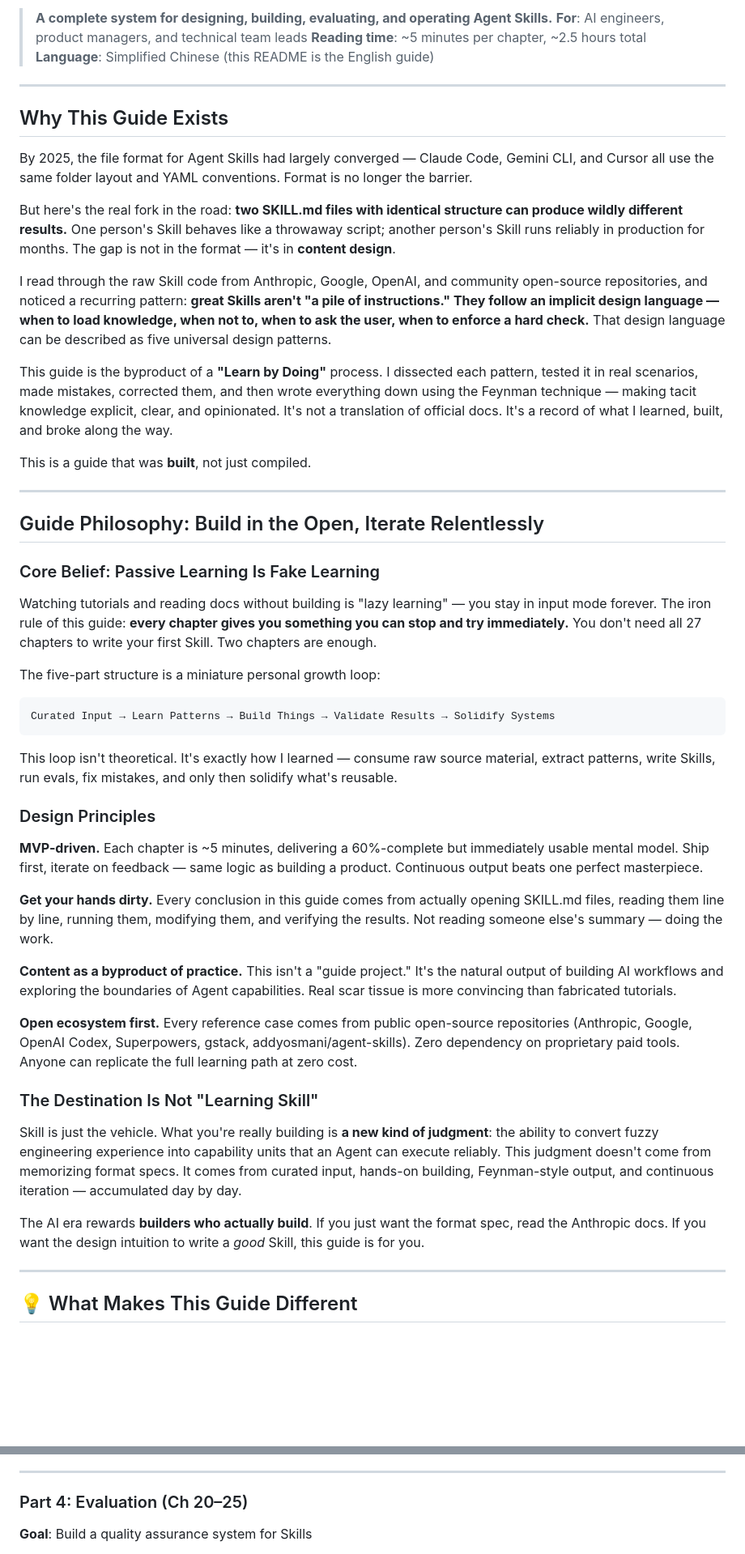
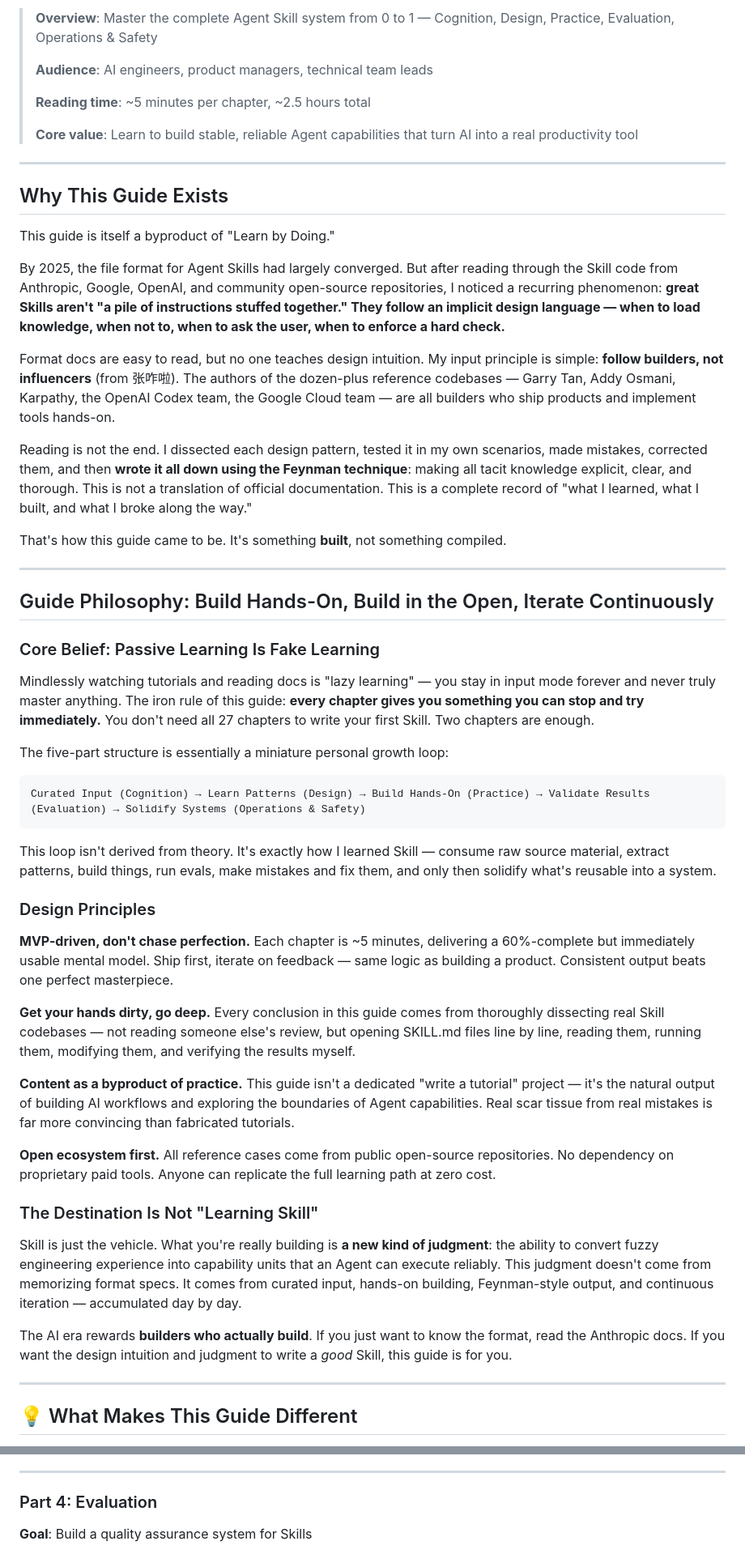
Before and after one commit to liuchunming033/hands-on-Skill, a Markdown page: README.en.md, 2 parts joined by grey strips. Shown at 81% size. Drawn GitHub-style; blank space fills up the shorter version.

````diff
--- a/README.en.md
+++ b/README.en.md
@@ -4,54 +4,57 @@ English | [简体中文](./README.md)
 
-> **A complete system for designing, building, evaluating, and operating Agent Skills.**
-> **For**: AI engineers, product managers, and technical team leads
+> **Overview**: Master the complete Agent Skill system from 0 to 1 — Cognition, Design, Practice, Evaluation, Operations & Safety
+>
+> **Audience**: AI engineers, product managers, technical team leads
+>
 > **Reading time**: ~5 minutes per chapter, ~2.5 hours total
-> **Language**: Simplified Chinese (this README is the English guide)
+>
+> **Core value**: Learn to build stable, reliable Agent capabilities that turn AI into a real productivity tool
 
 ---
 
 ## Why This Guide Exists
 
-By 2025, the file format for Agent Skills had largely converged — Claude Code, Gemini CLI, and Cursor all use the same folder layout and YAML conventions. Format is no longer the barrier.
+This guide is itself a byproduct of "Learn by Doing."
 
-But here's the real fork in the road: **two SKILL.md files with identical structure can produce wildly different results.** One person's Skill behaves like a throwaway script; another person's Skill runs reliably in production for months. The gap is not in the format — it's in **content design**.
+By 2025, the file format for Agent Skills had largely converged. But after reading through the Skill code from Anthropic, Google, OpenAI, and community open-source repositories, I noticed a recurring phenomenon: **great Skills aren't "a pile of instructions stuffed together." They follow an implicit design language — when to load knowledge, when not to, when to ask the user, when to enforce a hard check.**
 
-I read through the raw Skill code from Anthropic, Google, OpenAI, and community open-source repositories, and noticed a recurring pattern: **great Skills aren't "a pile of instructions." They follow an implicit design language — when to load knowledge, when not to, when to ask the user, when to enforce a hard check.** That design language can be described as five universal design patterns.
+Format docs are easy to read, but no one teaches design intuition. My input principle is simple: **follow builders, not influencers** (from 张咋啦). The authors of the dozen-plus reference codebases — Garry Tan, Addy Osmani, Karpathy, the OpenAI Codex team, the Google Cloud team — are all builders who ship products and implement tools hands-on.
 
-This guide is the byproduct of a **"Learn by Doing"** process. I dissected each pattern, tested it in real scenarios, made mistakes, corrected them, and then wrote everything down using the Feynman technique — making tacit knowledge explicit, clear, and opinionated. It's not a translation of official docs. It's a record of what I learned, built, and broke along the way.
+Reading is not the end. I dissected each design pattern, tested it in my own scenarios, made mistakes, corrected them, and then **wrote it all down using the Feynman technique**: making all tacit knowledge explicit, clear, and thorough. This is not a translation of official documentation. This is a complete record of "what I learned, what I built, and what I broke along the way."
 
-This is a guide that was **built**, not just compiled.
+That's how this guide came to be. It's something **built**, not something compiled.
 
 ---
 
-## Guide Philosophy: Build in the Open, Iterate Relentlessly
+## Guide Philosophy: Build Hands-On, Build in the Open, Iterate Continuously
 
 ### Core Belief: Passive Learning Is Fake Learning
 
-Watching tutorials and reading docs without building is "lazy learning" — you stay in input mode forever. The iron rule of this guide: **every chapter gives you something you can stop and try immediately.** You don't need all 27 chapters to write your first Skill. Two chapters are enough.
+Mindlessly watching tutorials and reading docs is "lazy learning" — you stay in input mode forever and never truly master anything. The iron rule of this guide: **every chapter gives you something you can stop and try immediately.** You don't need all 27 chapters to write your first Skill. Two chapters are enough.
 
-The five-part structure is a miniature personal growth loop:
+The five-part structure is essentially a miniature personal growth loop:
 
 ```text
-Curated Input → Learn Patterns → Build Things → Validate Results → Solidify Systems
+Curated Input (Cognition) → Learn Patterns (Design) → Build Hands-On (Practice) → Validate Results (Evaluation) → Solidify Systems (Operations & Safety)
 ```
 
-This loop isn't theoretical. It's exactly how I learned — consume raw source material, extract patterns, write Skills, run evals, fix mistakes, and only then solidify what's reusable.
+This loop isn't derived from theory. It's exactly how I learned Skill — consume raw source material, extract patterns, build things, run evals, make mistakes and fix them, and only then solidify what's reusable into a system.
 
 ### Design Principles
 
-**MVP-driven.** Each chapter is ~5 minutes, delivering a 60%-complete but immediately usable mental model. Ship first, iterate on feedback — same logic as building a product. Continuous output beats one perfect masterpiece.
+**MVP-driven, don't chase perfection.** Each chapter is ~5 minutes, delivering a 60%-complete but immediately usable mental model. Ship first, iterate on feedback — same logic as building a product. Consistent output beats one perfect masterpiece.
 
-**Get your hands dirty.** Every conclusion in this guide comes from actually opening SKILL.md files, reading them line by line, running them, modifying them, and verifying the results. Not reading someone else's summary — doing the work.
+**Get your hands dirty, go deep.** Every conclusion in this guide comes from thoroughly dissecting real Skill codebases — not reading someone else's review, but opening SKILL.md files line by line, reading them, running them, modifying them, and verifying the results myself.
 
-**Content as a byproduct of practice.** This isn't a "guide project." It's the natural output of building AI workflows and exploring the boundaries of Agent capabilities. Real scar tissue is more convincing than fabricated tutorials.
+**Content as a byproduct of practice.** This guide isn't a dedicated "write a tutorial" project — it's the natural output of building AI workflows and exploring the boundaries of Agent capabilities. Real scar tissue from real mistakes is far more convincing than fabricated tutorials.
 
-**Open ecosystem first.** Every reference case comes from public open-source repositories (Anthropic, Google, OpenAI Codex, Superpowers, gstack, addyosmani/agent-skills). Zero dependency on proprietary paid tools. Anyone can replicate the full learning path at zero cost.
+**Open ecosystem first.** All reference cases come from public open-source repositories. No dependency on proprietary paid tools. Anyone can replicate the full learning path at zero cost.
 
 ### The Destination Is Not "Learning Skill"
 
 Skill is just the vehicle. What you're really building is **a new kind of judgment**: the ability to convert fuzzy engineering experience into capability units that an Agent can execute reliably. This judgment doesn't come from memorizing format specs. It comes from curated input, hands-on building, Feynman-style output, and continuous iteration — accumulated day by day.
 
-The AI era rewards **builders who actually build**. If you just want the format spec, read the Anthropic docs. If you want the design intuition to write a *good* Skill, this guide is for you.
+The AI era rewards **builders who actually build**. If you just want to know the format, read the Anthropic docs. If you want the design intuition and judgment to write a *good* Skill, this guide is for you.
 
 ---
 
@@ -121,7 +116,7 @@ The AI era rewards **builders who actually build**. If you just want the format
 
 ---
 
-### Part 4: Evaluation (Ch 20–25)
+### Part 4: Evaluation
 
 **Goal**: Build a quality assurance system for Skills
 
````
Also changed, not shown: other parts of README.en.md (+65 -74 lines).
